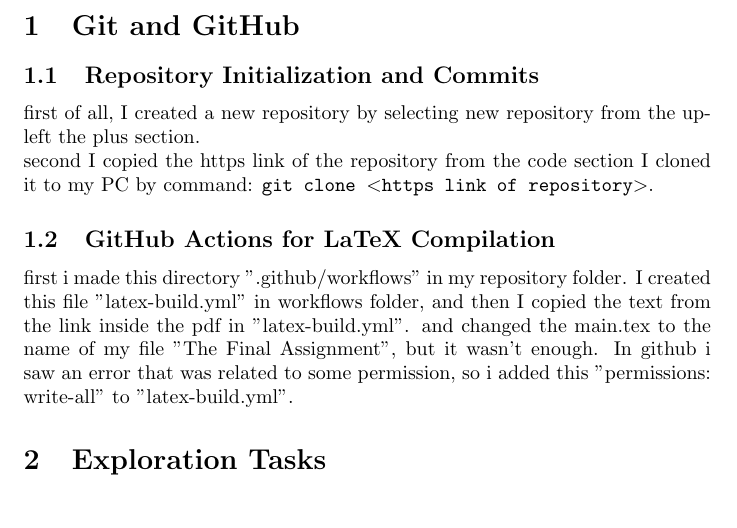
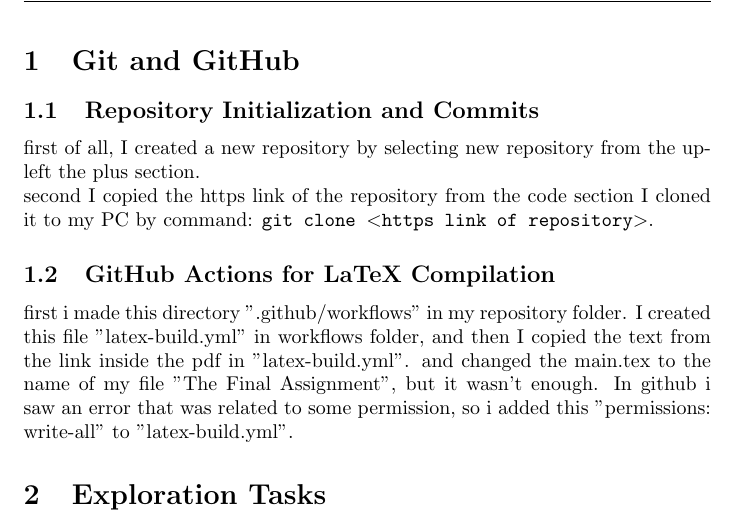
Before and after one commit to Amir20400/Final-project, a LaTeX problem sheet (The Final Assignment.tex): part of page 2 of 4 before the commit and part of page 3 of 5 after it, cut so that both start at the same text. Compiled offline with pdfLaTeX.

Commit message:
new update about design of pdf

```diff
--- a/The Final Assignment.tex
+++ b/The Final Assignment.tex
@@ -1,13 +1,24 @@
 \documentclass{article}
 \usepackage{graphicx} % Required for inserting images
+\usepackage{fancyhdr}
+\usepackage{hyperref}
+
+
 
 \title{Final Assignment\\[0.2cm]Computer Workshop}
 \author{amirmohammad iranmanesh}
 \date{January 2025}
 
 
+\pagestyle{fancy}
+\fancyhead[L]{Final Assignment}
+\fancyhead[R]{ Computer Workshop Course}
+
+\fancyfoot[C]{}
+\fancyfoot[R]{page \thepage}
 
 \begin{document}
 
 \maketitle
+
 \newpage
```
Also changed, not shown: The Final Assignment.tex (4 more changed lines).
